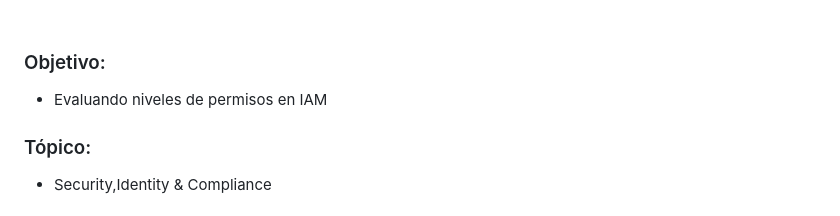
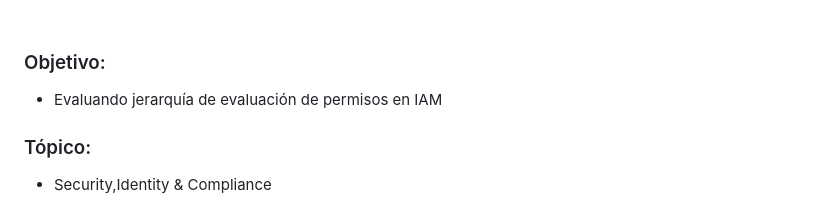
Before and after one commit to jbarreto7991/aws-solutionsarchitectassociate, a Markdown page: Lab-21/README-Lab21.md, the part around the change. Rendered like a GitHub page.

Commit message:
Update Lab-21

```diff
--- a/Lab-21/README-Lab21.md
+++ b/Lab-21/README-Lab21.md
@@ -3,7 +3,7 @@
 <br>
 
 ### Objetivo:
-* Evaluando niveles de permisos en IAM
+* Evaluando jerarquía de evaluación de permisos en IAM
 
 ### Tópico:
 * Security,Identity & Compliance
```
Also changed, not shown: 1 other file.
